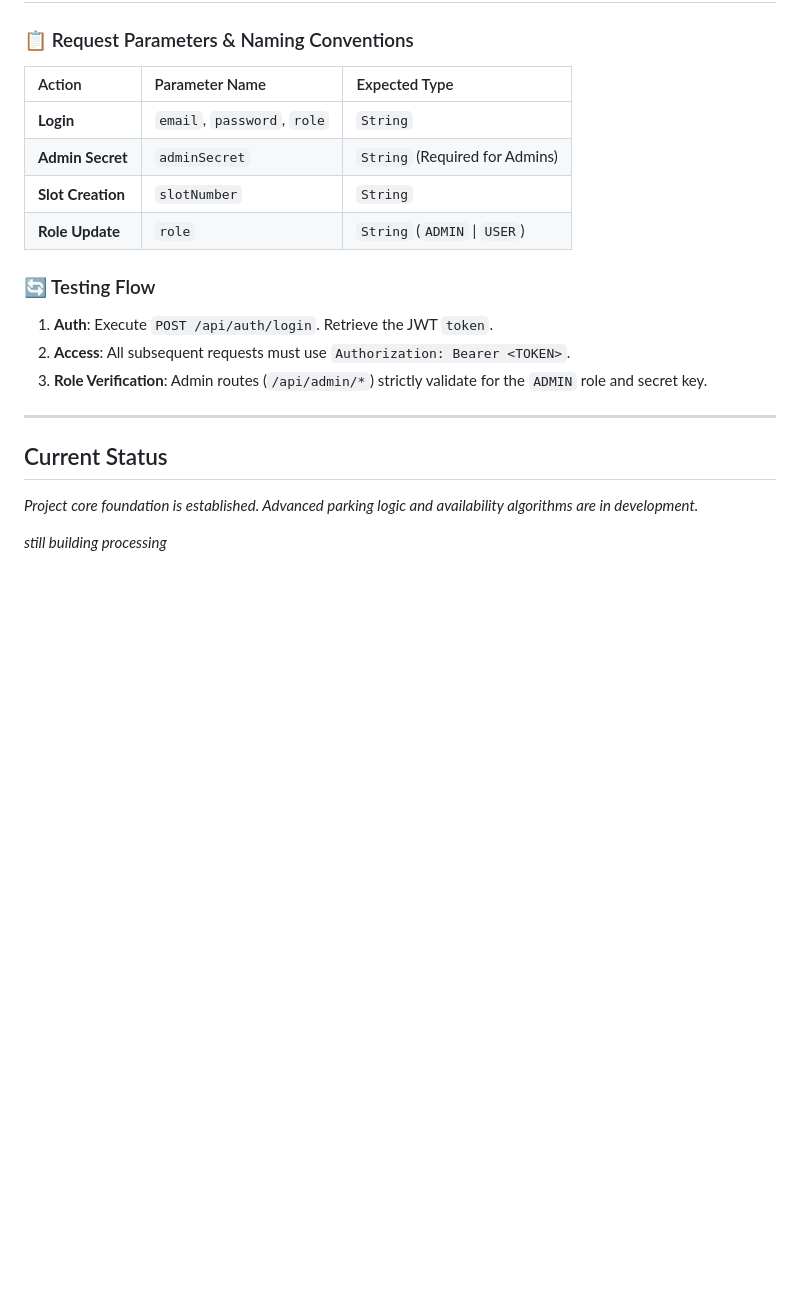
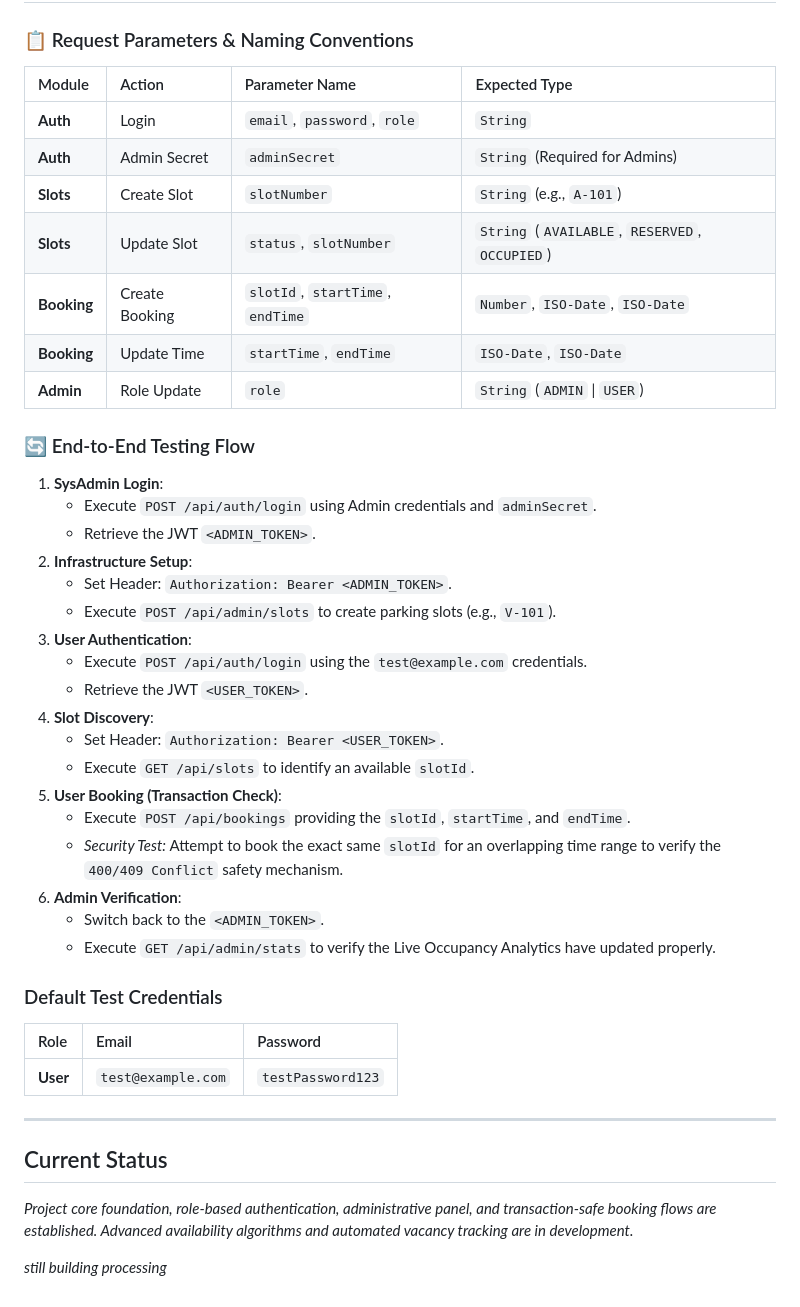
Before and after one commit to GuruManoharGuptaBaratam/VectraSlot, a Markdown page: README.md, the part around one of its changes. Drawn GitHub-style; blank space fills up the shorter version.

Commit message:
Update README-02 --> ( Guru Manohar )

```diff
--- a/README.md
+++ b/README.md
@@ -84,23 +99,47 @@ The following represents the current relational structure of the VectraSlot data
 
 ### 📋 Request Parameters & Naming Conventions
 
-| Action | Parameter Name | Expected Type |
+| Module | Action | Parameter Name | Expected Type |
+| :--- | :--- | :--- | :--- |
+| **Auth** | Login | `email`, `password`, `role` | `String` |
+| **Auth** | Admin Secret | `adminSecret` | `String` (Required for Admins) |
+| **Slots** | Create Slot | `slotNumber` | `String` (e.g., `A-101`) |
+| **Slots** | Update Slot | `status`, `slotNumber` | `String` (`AVAILABLE`, `RESERVED`, `OCCUPIED`) |
+| **Booking** | Create Booking | `slotId`, `startTime`, `endTime` | `Number`, `ISO-Date`, `ISO-Date` |
+| **Booking** | Update Time | `startTime`, `endTime` | `ISO-Date`, `ISO-Date` |
+| **Admin** | Role Update | `role` | `String` (`ADMIN` \| `USER`) |
+
+### 🔄 End-to-End Testing Flow
+
+1.  **SysAdmin Login**:
+    *   Execute `POST /api/auth/login` using Admin credentials and `adminSecret`.
+    *   Retrieve the JWT `<ADMIN_TOKEN>`.
+2.  **Infrastructure Setup**:
+    *   Set Header: `Authorization: Bearer <ADMIN_TOKEN>`.
+    *   Execute `POST /api/admin/slots` to create parking slots (e.g., `V-101`).
+3.  **User Authentication**:
+    *   Execute `POST /api/auth/login` using the `test@example.com` credentials.
+    *   Retrieve the JWT `<USER_TOKEN>`.
+4.  **Slot Discovery**:
+    *   Set Header: `Authorization: Bearer <USER_TOKEN>`.
+    *   Execute `GET /api/slots` to identify an available `slotId`.
+5.  **User Booking (Transaction Check)**:
+    *   Execute `POST /api/bookings` providing the `slotId`, `startTime`, and `endTime`.
+    *   *Security Test:* Attempt to book the exact same `slotId` for an overlapping time range to verify the `400/409 Conflict` safety mechanism.
+6.  **Admin Verification**:
+    *   Switch back to the `<ADMIN_TOKEN>`.
+    *   Execute `GET /api/admin/stats` to verify the Live Occupancy Analytics have updated properly.
+
+### Default Test Credentials
+
+| Role | Email | Password |
 | :--- | :--- | :--- |
-| **Login** | `email`, `password`, `role` | `String` |
-| **Admin Secret** | `adminSecret` | `String` (Required for Admins) |
-| **Slot Creation** | `slotNumber` | `String` |
-| **Role Update** | `role` | `String` (`ADMIN` \| `USER`) |
-
-### 🔄 Testing Flow
-
-1.  **Auth**: Execute `POST /api/auth/login`. Retrieve the JWT `token`.
-2.  **Access**: All subsequent requests must use `Authorization: Bearer <TOKEN>`.
-3.  **Role Verification**: Admin routes (`/api/admin/*`) strictly validate for the `ADMIN` role and secret key.
+| **User** | `test@example.com` | `testPassword123` |
 
 ---
 
 ## Current Status
 
-*Project core foundation is established. Advanced parking logic and availability algorithms are in development.*
+*Project core foundation, role-based authentication, administrative panel, and transaction-safe booking flows are established. Advanced availability algorithms and automated vacancy tracking are in development.*
 
 *still building processing*
```
Also changed, not shown: other parts of README.md (+19 -4 lines).
